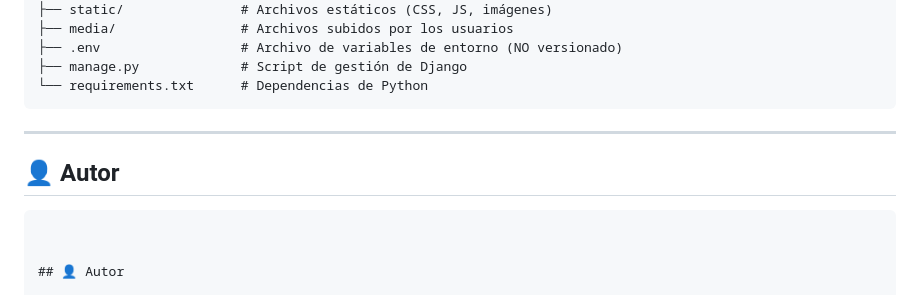
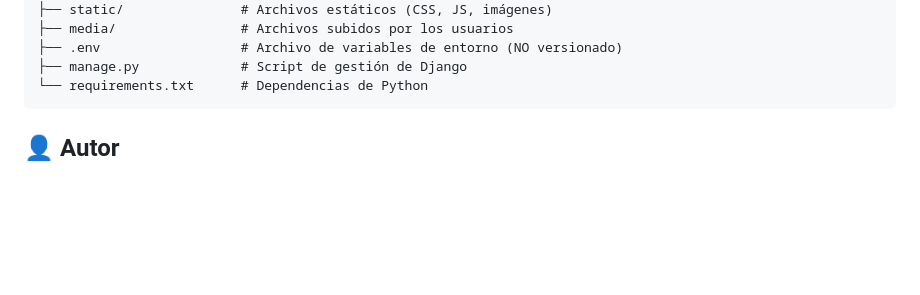
Before and after one commit to SkuuIll/Project-Final-Informatorio-25, a Markdown page: README.md, the part around the change. Drawn GitHub-style; blank space fills up the shorter version.

````diff
--- a/README.md
+++ b/README.md
@@ -131,10 +131,6 @@ Project-Final/
 └── requirements.txt      # Dependencias de Python
 ```
 
----
-
-## 👤 Autor
-```
 
 
 ## 👤 Autor
````
